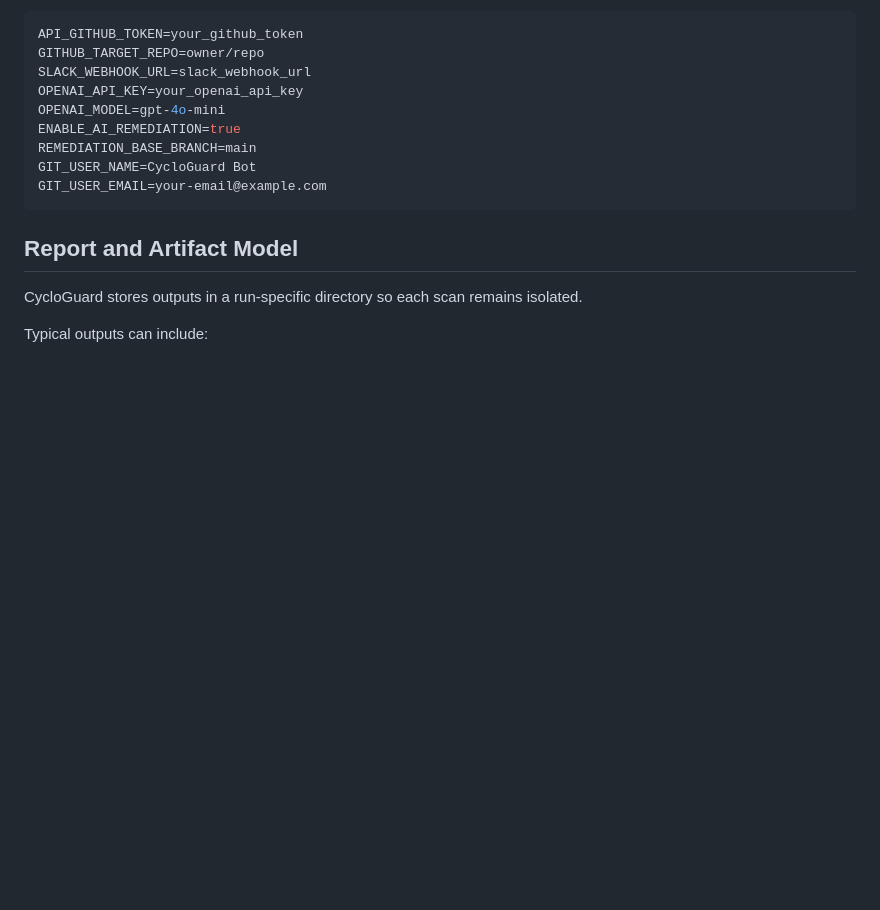
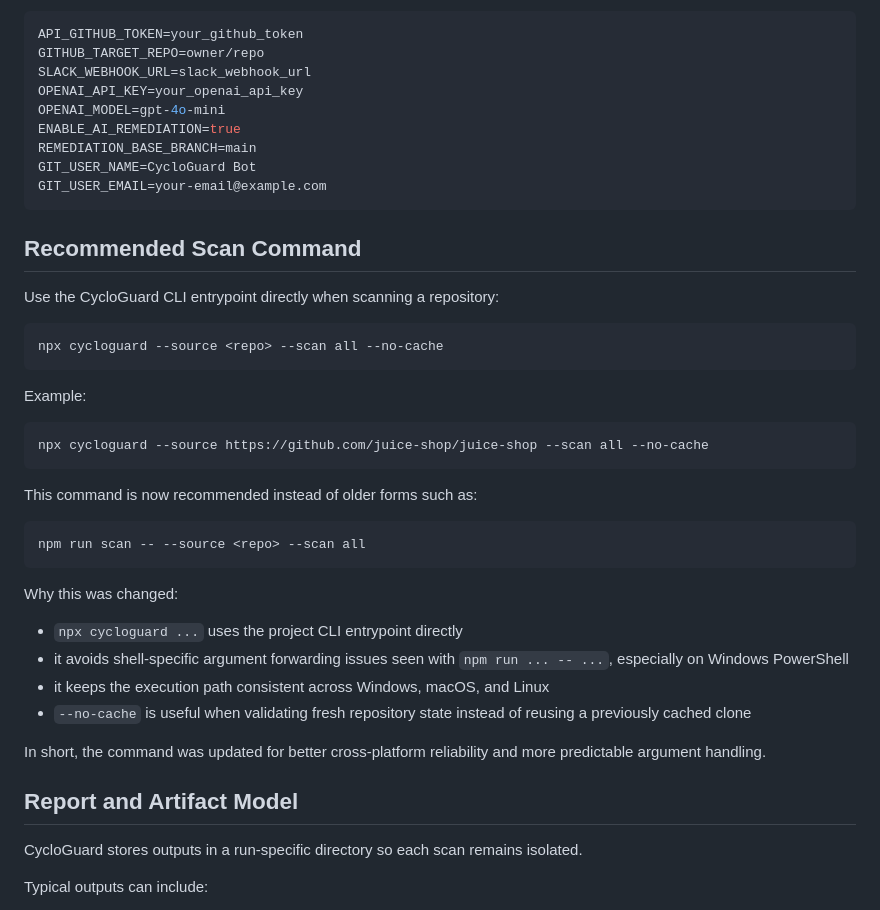
Before and after one commit to deepansh257/cycloguard, a Markdown page: README.md, the part around the change. GitHub-like rendering; blank space fills up the shorter version.

Commit message:
Updated Readme's according to the latest changes made

````diff
--- a/README.md
+++ b/README.md
@@ -124,6 +124,35 @@ GIT_USER_NAME=CycloGuard Bot
 GIT_USER_EMAIL=your-email@example.com
 ```
 
+## Recommended Scan Command
+
+Use the CycloGuard CLI entrypoint directly when scanning a repository:
+
+```bash
+npx cycloguard --source <repo> --scan all --no-cache
+```
+
+Example:
+
+```bash
+npx cycloguard --source https://github.com/juice-shop/juice-shop --scan all --no-cache
+```
+
+This command is now recommended instead of older forms such as:
+
+```bash
+npm run scan -- --source <repo> --scan all
+```
+
+Why this was changed:
+
+- `npx cycloguard ...` uses the project CLI entrypoint directly
+- it avoids shell-specific argument forwarding issues seen with `npm run ... -- ...`, especially on Windows PowerShell
+- it keeps the execution path consistent across Windows, macOS, and Linux
+- `--no-cache` is useful when validating fresh repository state instead of reusing a previously cached clone
+
+In short, the command was updated for better cross-platform reliability and more predictable argument handling.
+
 ## Report and Artifact Model
 
 CycloGuard stores outputs in a run-specific directory so each scan remains isolated.
````
Also changed, not shown: cbom/README.md (+19 -13 lines), sbom/README.md (+11 -1 lines).
